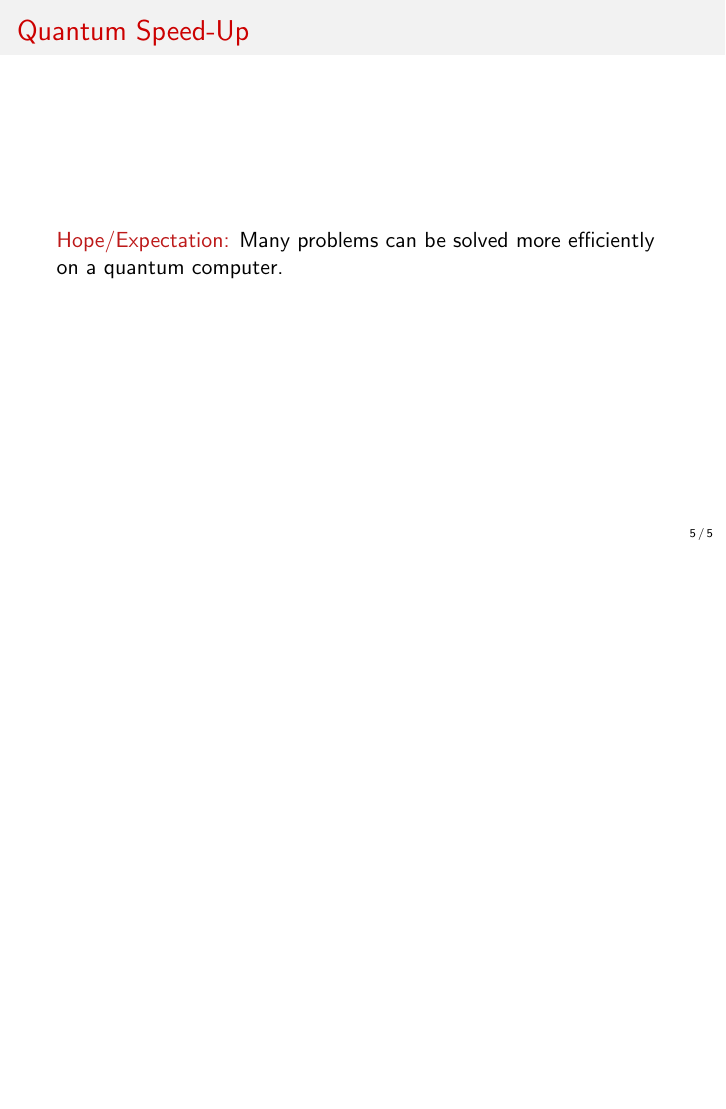
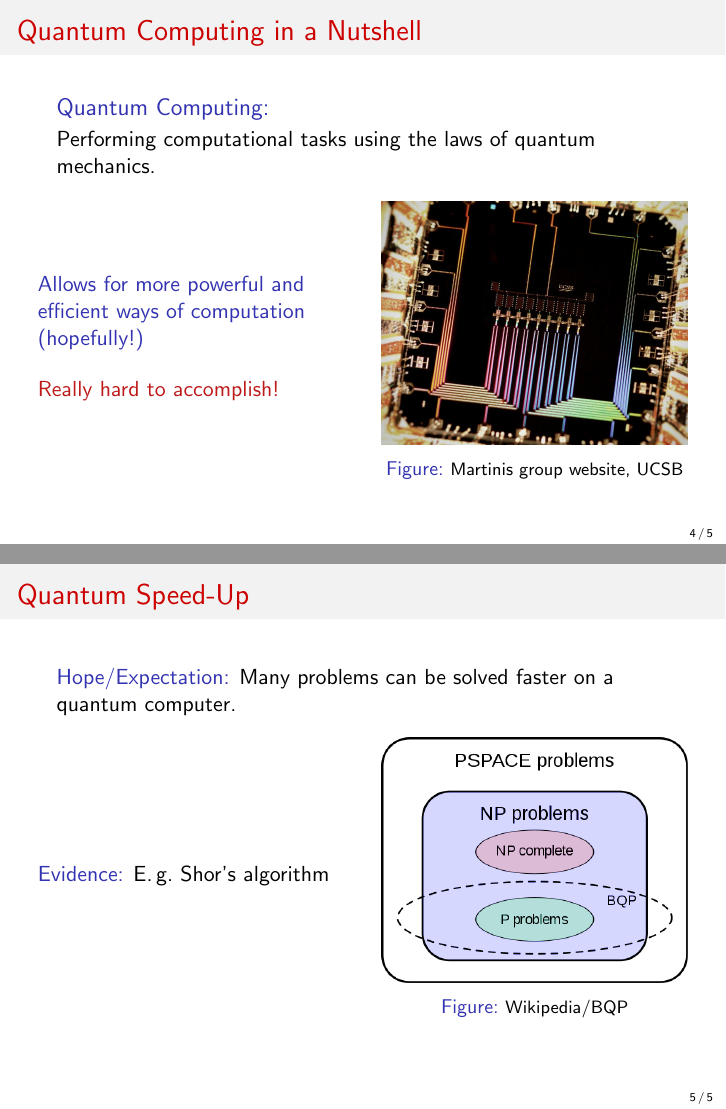
Before and after one commit to mjunk1/QuantumSDP, LaTeX slides (talk/talk.tex, which reads talk/chapters/chapter01.tex): page 5 of 6 before the commit and pages 4 and 5 of 6 after it, the two joined at a grey line, the shorter picture padded with empty space. Compiled offline with pdfLaTeX; a LaTeX package or settings file that is missing is left out.

Commit message:
Added outline, intro ..

```diff
--- a/talk/chapters/chapter01.tex
+++ b/talk/chapters/chapter01.tex
@@ -8,12 +8,48 @@
  Performing computational tasks using the laws of quantum mechanics.
 \end{block}
 
+ \begin{columns}
+  \column{0.5\linewidth}
+  \structure{Allows for more powerful and efficient ways of computation (hopefully!)}
 
+  \vspace{\floatsep}
+
+  \alert{Really hard to accomplish!}
+
+  \column{0.5\linewidth}
+    \begin{figure}
+     \centering
+     \includegraphics[width=\linewidth]{gfx/Linear9XmonSurfaceCode}
+     \caption{\footnotesize Martinis group website, UCSB}
+    \end{figure}
+
+ \end{columns}
 
 
 \end{frame}
 
 \begin{frame}{Quantum Speed-Up}
- \alert{Hope/Expectation:} Many problems can be solved more efficiently on a quantum computer.
+
+ \structure{Hope/Expectation:} Many problems can be solved faster on a quantum computer.
+
+ \begin{columns}
+  \column{0.5\linewidth}
+  \structure{Evidence:} \Eg~Shor's algorithm
+
+  \column{0.5\linewidth}
+    \begin{figure}
+     \centering
+     \includegraphics[width=\linewidth]{gfx/BQP_complexity_class_diagram}
+     \caption{\footnotesize Wikipedia/BQP}
+    \end{figure}
+ \end{columns}
 
 \end{frame}
+
+% \begin{frame}{Quantum Algorithms}
+%
+% \structure{Examples:} Grover search algorithm, Shor's factoring algorithm, \dots
+%
+% \alert{But: This list is not that long!}
+%
+% \end{frame}
```
Also changed, not shown: talk/gfx/BQP_complexity_class_diagram.png (added), 1 other file.
